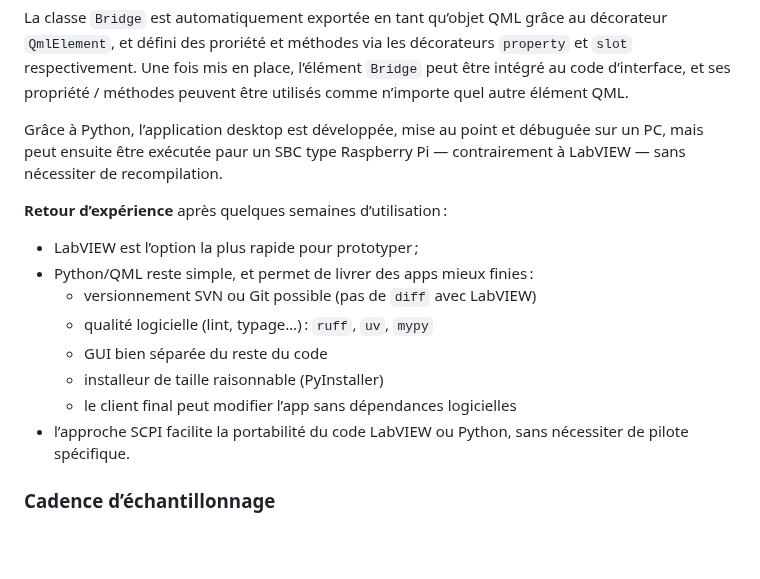
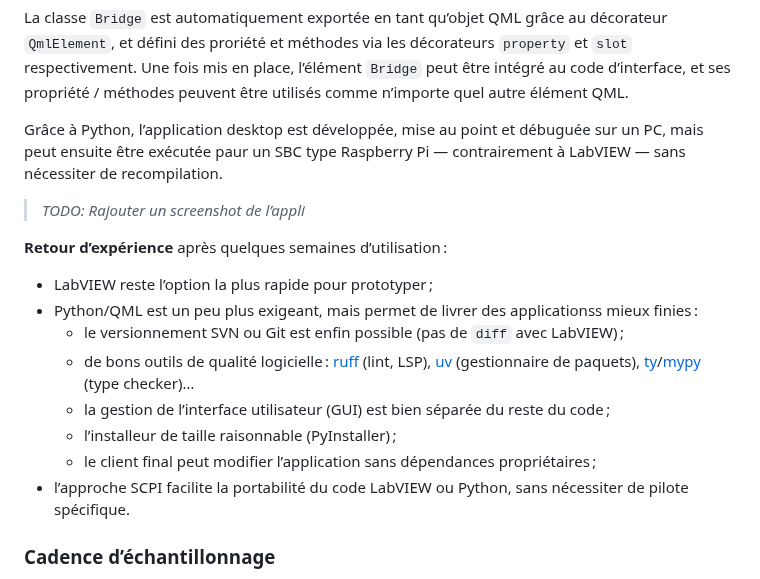
Before and after one commit to Nuclear-Squid/Sciduino, a Markdown page: doc/polytech.grenoble-inp.fr/README.md, the part around one of its changes. Rendered like a GitHub page; blank space fills up the shorter version.

Commit message:
liens RetEx

```diff
--- a/doc/polytech.grenoble-inp.fr/README.md
+++ b/doc/polytech.grenoble-inp.fr/README.md
@@ -307,13 +288,15 @@ La classe `Bridge` est automatiquement exportée en tant qu’objet QML grâce a
 
 Grâce à Python, l’application desktop est développée, mise au point et débuguée sur un PC, mais peut ensuite être exécutée paur un SBC type Raspberry Pi — contrairement à LabVIEW — sans nécessiter de recompilation.
 
+> *TODO: Rajouter un screenshot de l’appli*
+
 **Retour d’expérience** après quelques semaines d’utilisation :
 
-- LabVIEW est l’option la plus rapide pour prototyper ;
-- Python/QML reste simple, et permet de livrer des apps mieux finies :
-  - versionnement SVN ou Git possible (pas de `diff` avec LabVIEW)
-  - qualité logicielle (lint, typage…) : `ruff`, `uv`, `mypy`
-  - GUI bien séparée du reste du code
-  - installeur de taille raisonnable (PyInstaller)
-  - le client final peut modifier l’app sans dépendances logicielles
+- LabVIEW reste l’option la plus rapide pour prototyper ;
+- Python/QML est un peu plus exigeant, mais permet de livrer des applicationss mieux finies :
+  - le versionnement SVN ou Git est enfin possible (pas de `diff` avec LabVIEW) ;
+  - de bons outils de qualité logicielle : [ruff] (lint, LSP), [uv] (gestionnaire de paquets), [ty]/[mypy] (type checker)…
+  - la gestion de l’interface utilisateur (GUI) est bien séparée du reste du code ;
+  - l’installeur de taille raisonnable (PyInstaller) ;
+  - le client final peut modifier l’application sans dépendances propriétaires ;
 - l’approche SCPI facilite la portabilité du code LabVIEW ou Python, sans nécessiter de pilote spécifique.
```
Also changed, not shown: other parts of doc/polytech.grenoble-inp.fr/README.md (+5 -19 lines).
